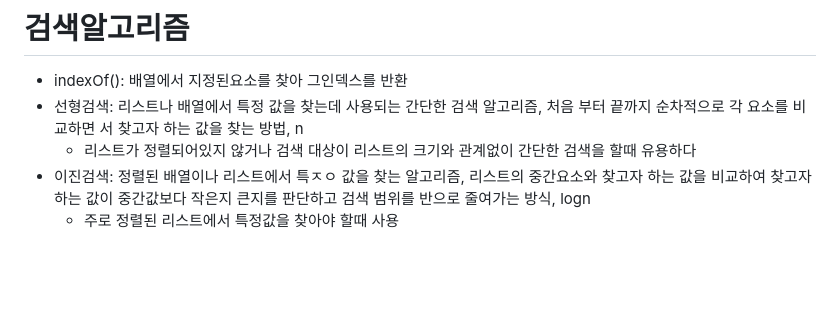
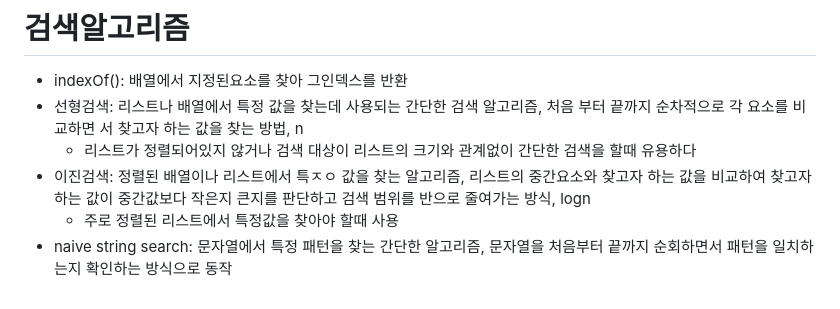
Before and after one commit to YunL97/javascript-algorithm, a Markdown page: README.md, the part around the change. Rendered like a GitHub page; blank space fills up the shorter version.

Commit message:
알고리즘 섹션10 완료

```diff
--- a/README.md
+++ b/README.md
@@ -91,3 +91,4 @@ function addUpTo(n){
   * 리스트가 정렬되어있지 않거나 검색 대상이 리스트의 크기와 관계없이 간단한 검색을 할때 유용하다
 * 이진검색: 정렬된 배열이나 리스트에서 특ㅈㅇ 값을 찾는 알고리즘, 리스트의 중간요소와 찾고자 하는 값을 비교하여 찾고자 하는 값이 중간값보다 작은지 큰지를 판단하고 검색 범위를 반으로 줄여가는 방식, logn
   * 주로 정렬된 리스트에서 특정값을 찾아야 할때 사용
+* naive string search: 문자열에서 특정 패턴을 찾는 간단한 알고리즘, 문자열을 처음부터 끝까지 순회하면서 패턴을 일치하는지 확인하는 방식으로 동작
```
